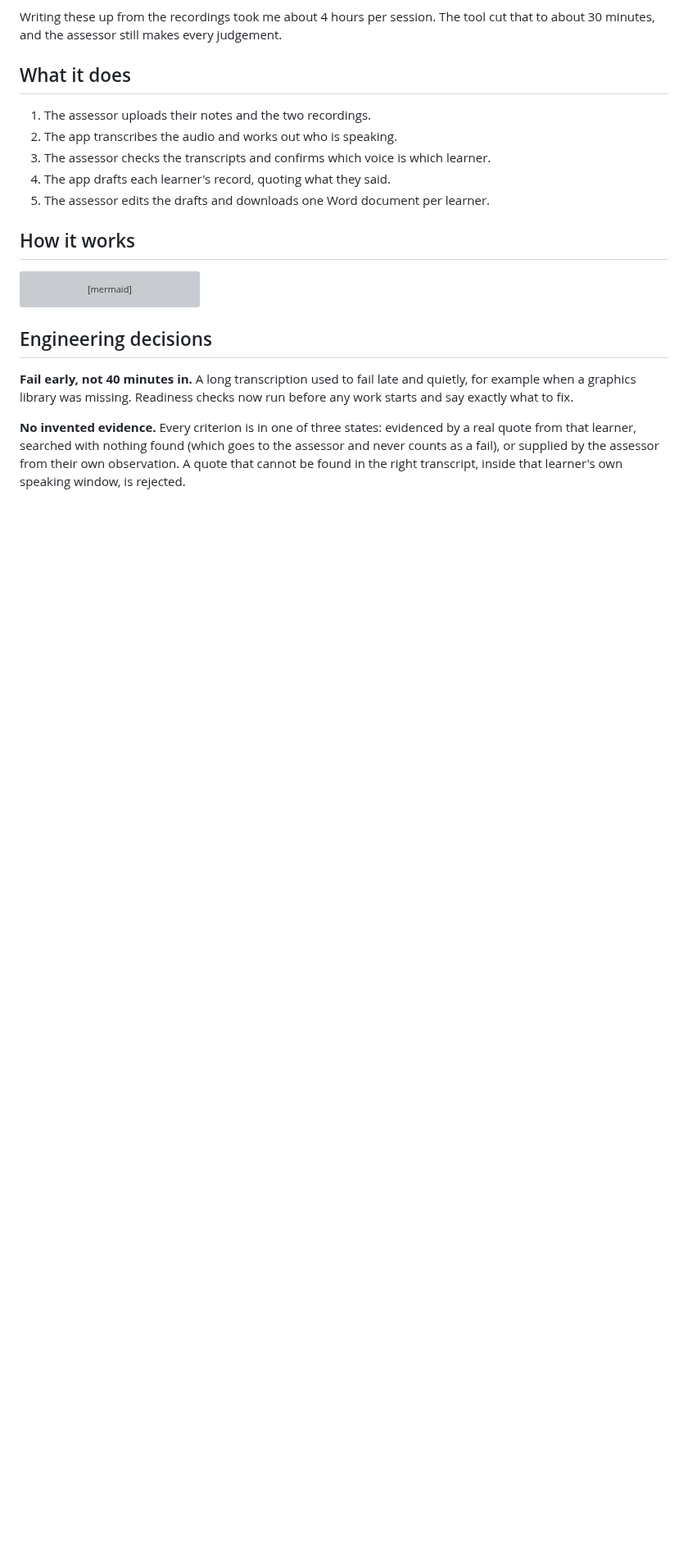
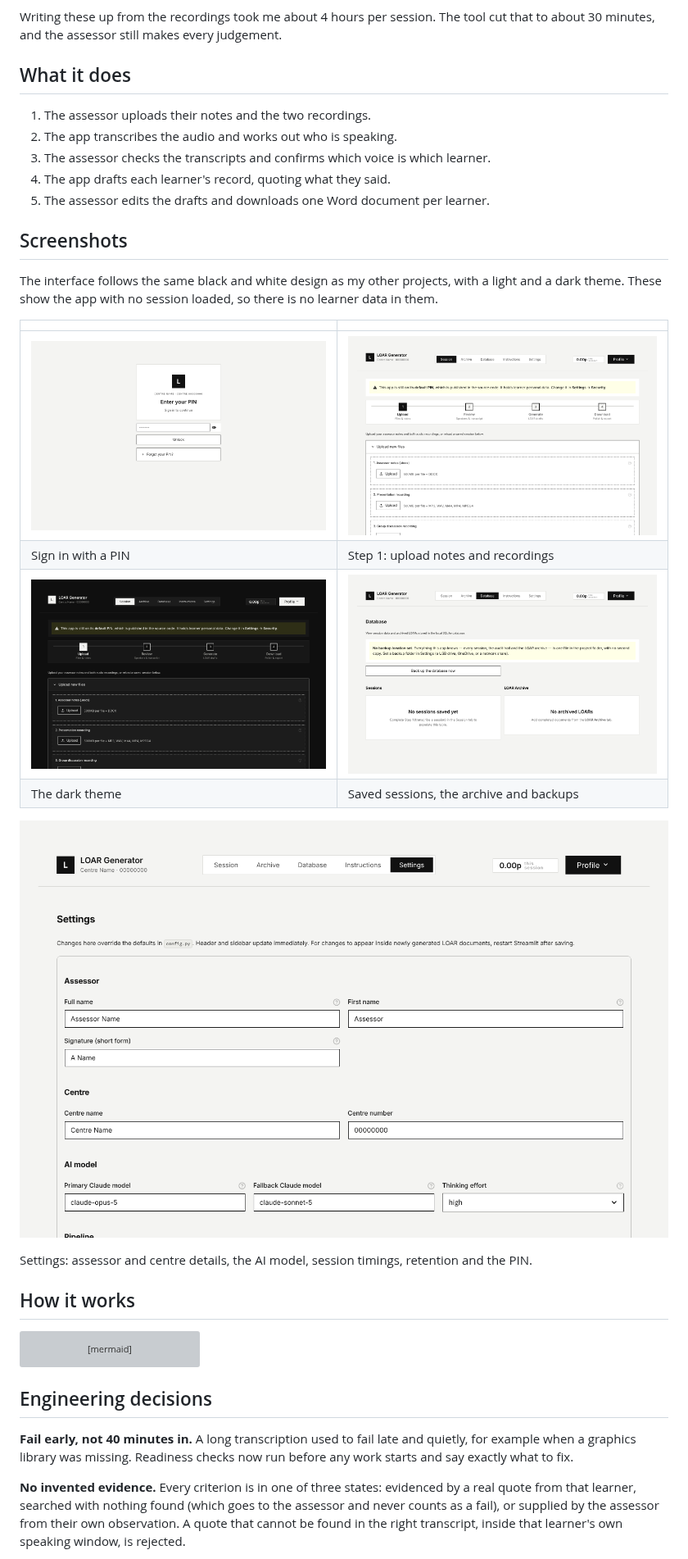
Before and after one commit to Gloggs/assessment-record-generator, a Markdown page: README.md, the part around the change. Shown at 82% size. Rendered like a GitHub page; pictures changed too: screenshots/database.png (added), screenshots/session-dark.png (added), screenshots/session-light.png (added); blank space fills up the shorter version; grey boxes are pictures that could not be loaded.

Commit message:
Add interface screenshots
Co-Authored-By: Claude Opus 5.5 <noreply@anthropic.com>
Claude-Session: https://claude.ai/code/session_01D2K8ECGfstHtyqkZ22vZxF

```diff
--- a/README.md
+++ b/README.md
@@ -17,6 +17,21 @@ Writing these up from the recordings took me about 4 hours per session. The tool
 3. The assessor checks the transcripts and confirms which voice is which learner.
 4. The app drafts each learner's record, quoting what they said.
 5. The assessor edits the drafts and downloads one Word document per learner.
+
+## Screenshots
+
+The interface follows the same black and white design as my other projects, with a light and a dark theme. These show the app with no session loaded, so there is no learner data in them.
+
+| | |
+|---|---|
+| ![Sign-in screen](screenshots/sign-in.png) | ![Session, step 1: upload](screenshots/session-light.png) |
+| Sign in with a PIN | Step 1: upload notes and recordings |
+| ![Session in the dark theme](screenshots/session-dark.png) | ![Database page](screenshots/database.png) |
+| The dark theme | Saved sessions, the archive and backups |
+
+![Settings page](screenshots/settings.png)
+
+Settings: assessor and centre details, the AI model, session timings, retention and the PIN.
 
 ## How it works
 
```
